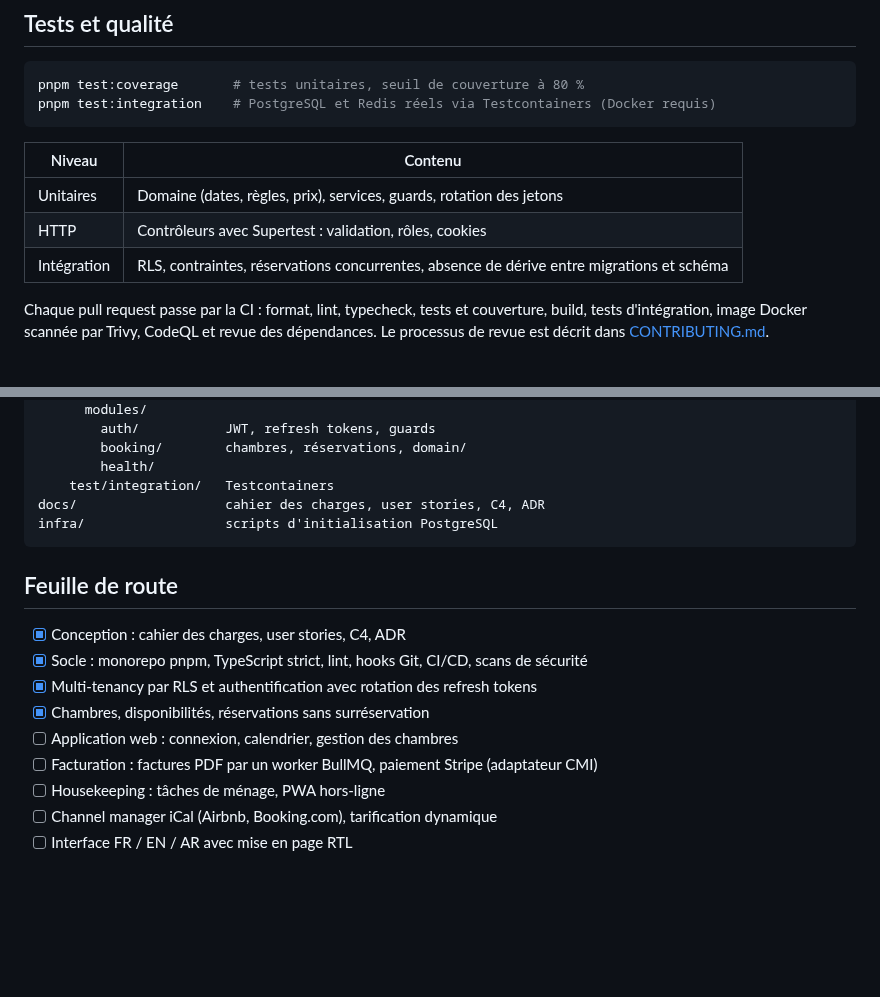
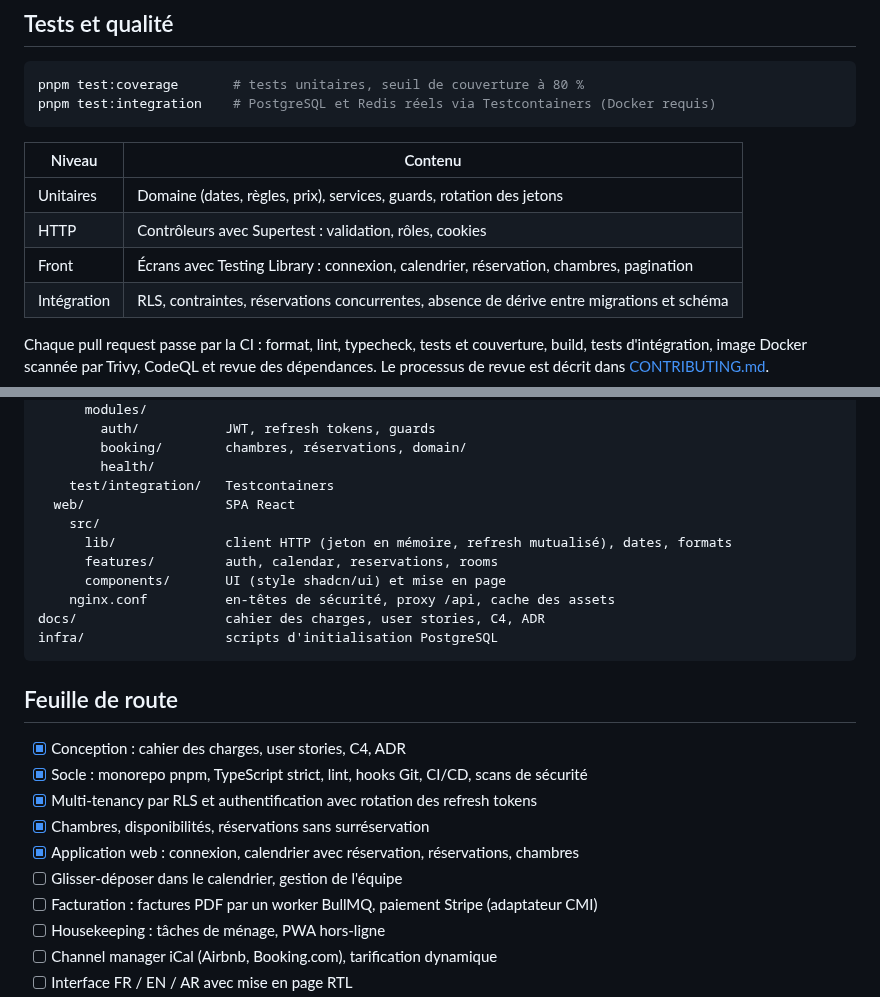
Before and after one commit to KarnasZiad/RiadOS, a Markdown page: README.md, 2 parts joined by grey strips. Drawn GitHub-style; blank space fills up the shorter version.

````diff
--- a/README.md
+++ b/README.md
@@ -131,6 +135,7 @@ pnpm test:integration    # PostgreSQL et Redis réels via Testcontainers (Docker
 | ----------- | ----------------------------------------------------------------------------------------- |
 | Unitaires   | Domaine (dates, règles, prix), services, guards, rotation des jetons                      |
 | HTTP        | Contrôleurs avec Supertest : validation, rôles, cookies                                   |
+| Front       | Écrans avec Testing Library : connexion, calendrier, réservation, chambres, pagination    |
 | Intégration | RLS, contraintes, réservations concurrentes, absence de dérive entre migrations et schéma |
 
 Chaque pull request passe par la CI : format, lint, typecheck, tests et couverture, build, tests
@@ -151,6 +156,12 @@ apps/
         booking/        chambres, réservations, domain/
         health/
     test/integration/   Testcontainers
+  web/                  SPA React
+    src/
+      lib/              client HTTP (jeton en mémoire, refresh mutualisé), dates, formats
+      features/         auth, calendar, reservations, rooms
+      components/       UI (style shadcn/ui) et mise en page
+    nginx.conf          en-têtes de sécurité, proxy /api, cache des assets
 docs/                   cahier des charges, user stories, C4, ADR
 infra/                  scripts d'initialisation PostgreSQL
 ```
@@ -161,7 +172,8 @@ infra/                  scripts d'initialisation PostgreSQL
 - [x] Socle : monorepo pnpm, TypeScript strict, lint, hooks Git, CI/CD, scans de sécurité
 - [x] Multi-tenancy par RLS et authentification avec rotation des refresh tokens
 - [x] Chambres, disponibilités, réservations sans surréservation
-- [ ] Application web : connexion, calendrier, gestion des chambres
+- [x] Application web : connexion, calendrier avec réservation, réservations, chambres
+- [ ] Glisser-déposer dans le calendrier, gestion de l'équipe
 - [ ] Facturation : factures PDF par un worker BullMQ, paiement Stripe (adaptateur CMI)
 - [ ] Housekeeping : tâches de ménage, PWA hors-ligne
 - [ ] Channel manager iCal (Airbnb, Booking.com), tarification dynamique
````
Also changed, not shown: other parts of README.md (+13 -9 lines), docs/screenshots/calendrier.png (added).
